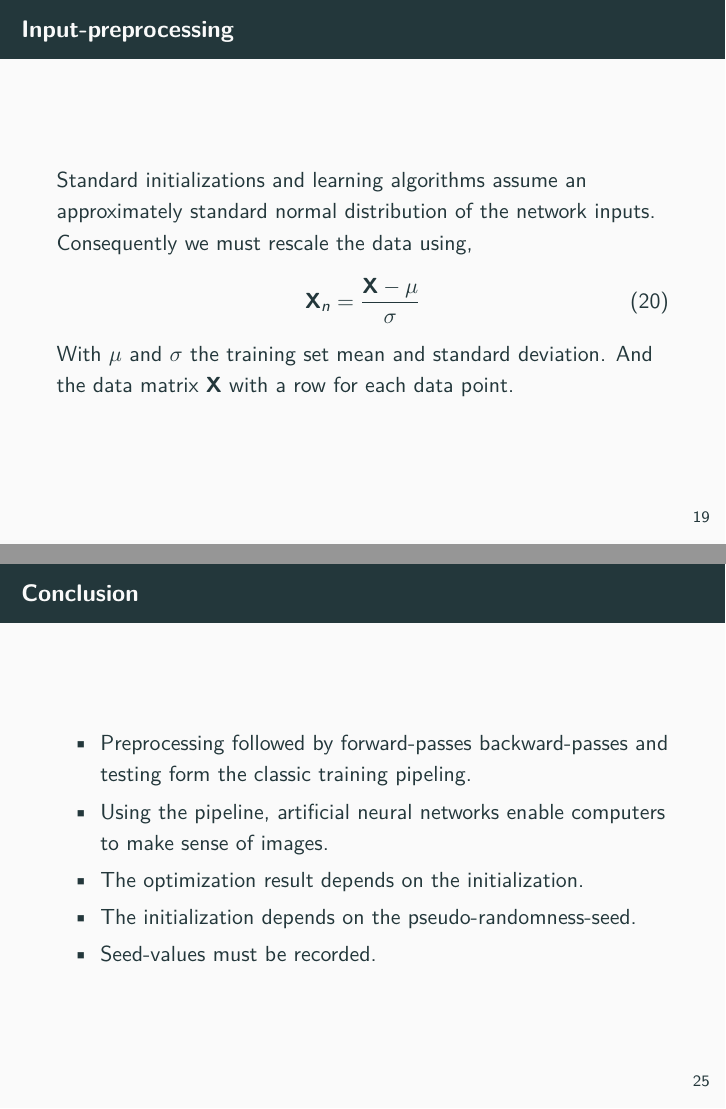
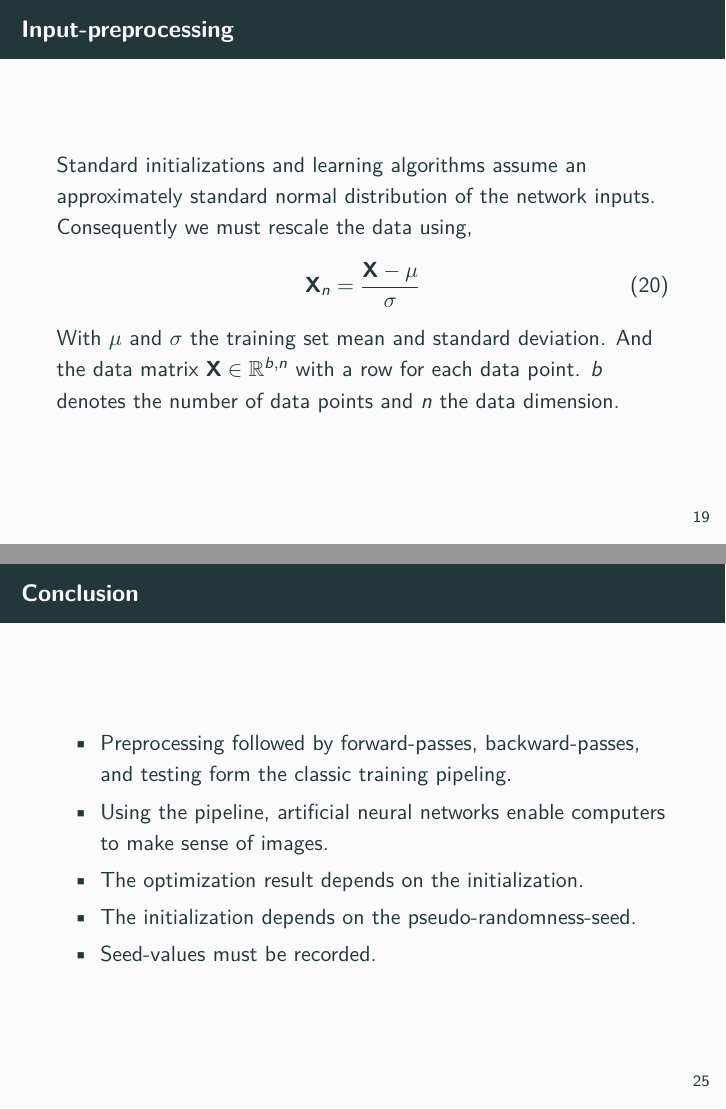
Before and after one commit to Machine-Learning-Foundations/day_11_lecture_neural_networks, LaTeX slides (presentation.tex): pages 25 and 31 of 33, joined at a grey line. Compiled offline with pdfLaTeX.

Commit message:
lecture update.

```diff
--- a/presentation.tex
+++ b/presentation.tex
@@ -283,7 +283,8 @@
       \begin{align}
         \mathbf{X}_n = \frac{\mathbf{X} - \mu}{\sigma}
       \end{align}
-      With $\mu$ and $\sigma$ the training set mean and standard deviation. And the data matrix $\mathbf{X}$ with a row for each data point.
+      With $\mu$ and $\sigma$ the training set mean and standard deviation. And the data matrix $\mathbf{X} \in \mathbb{R}^{b,n}$ with a row for each data point.
+      $b$ denotes the number of data points and $n$ the data dimension.
     \end{frame}
 
     \begin{frame}{The effect of normalization}
@@ -344,7 +345,7 @@
 
     \begin{frame}{Conclusion}
       \begin{itemize}
-        \item Preprocessing followed by forward-passes backward-passes and testing form the classic training pipeling.
+        \item Preprocessing followed by forward-passes, backward-passes, and testing form the classic training pipeling.
         \item Using the pipeline, artificial neural networks enable computers to make sense of images.
         \item The optimization result depends on the initialization.
         \item The initialization depends on the pseudo-randomness-seed.
```
Also changed, not shown: presentation.pdf (deleted), 1 other file.
